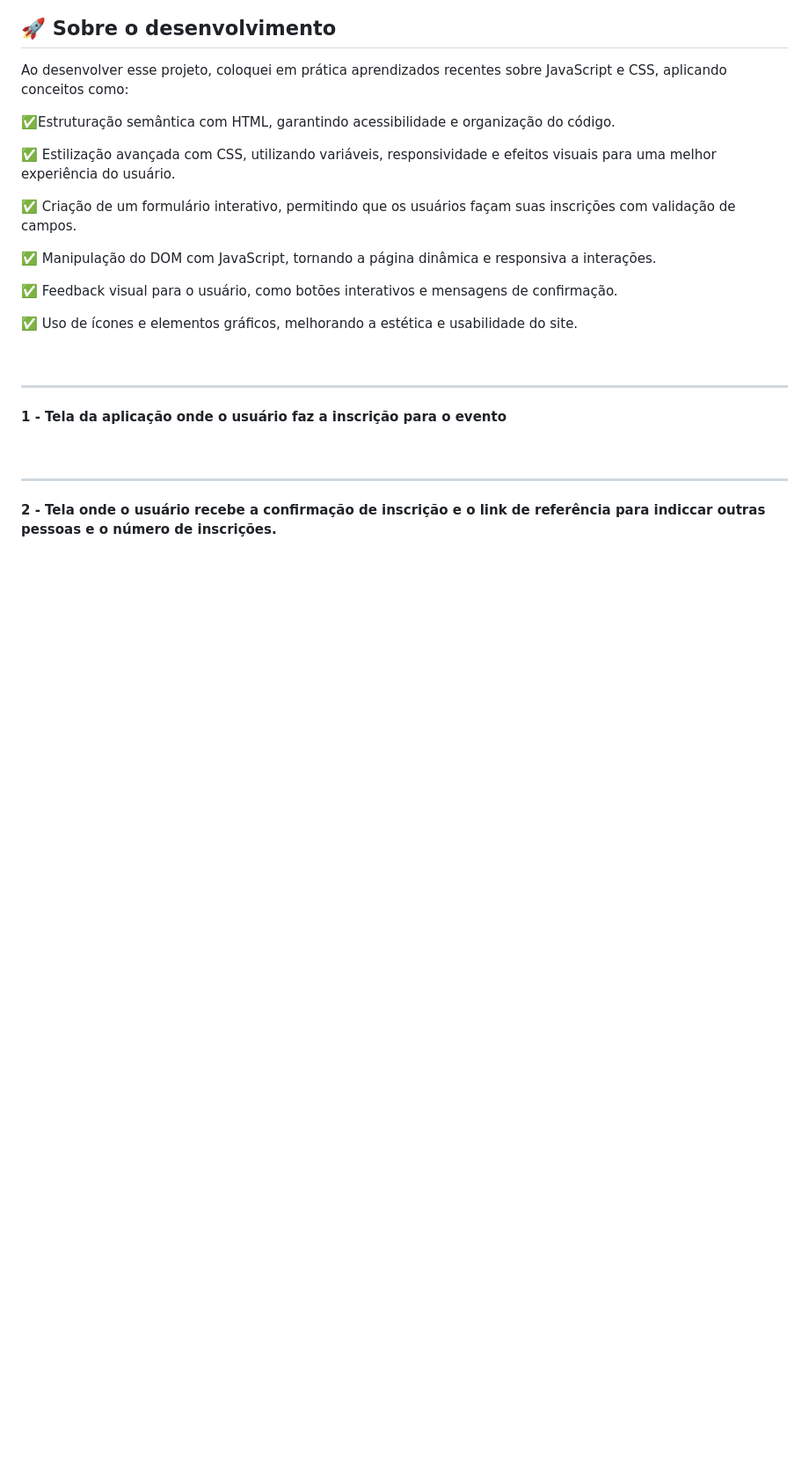
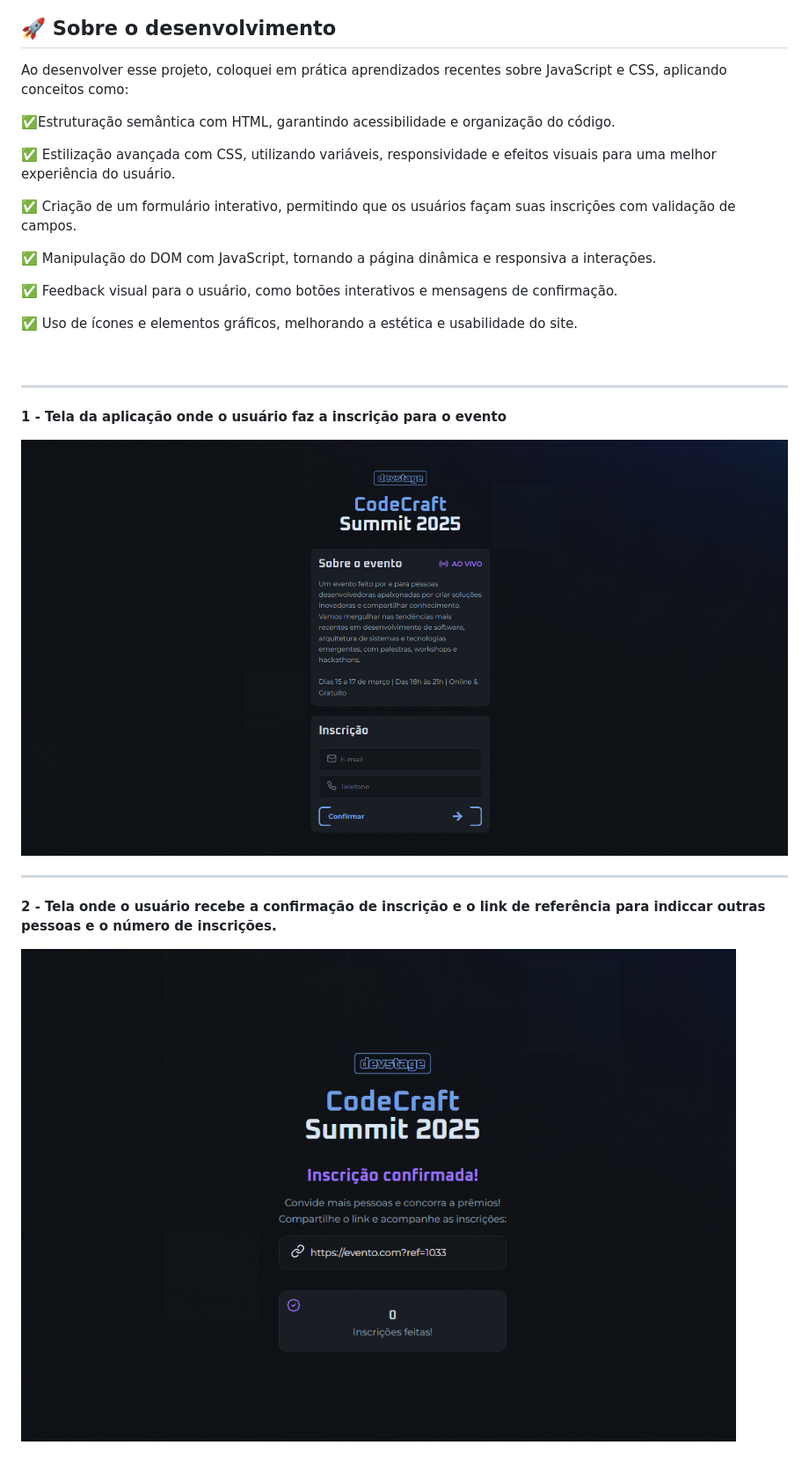
Before and after one commit to Tubino/NLW-Fullstack, a Markdown page: README.md, the part around the change. Shown: that part at 88% size. Rendered like a GitHub page; pictures changed too: Assets/preview_1.png (added), Assets/preview_2.png (added); blank space fills up the shorter version.

Commit message:
adding preview images to the README file

```diff
--- a/README.md
+++ b/README.md
@@ -33,8 +33,11 @@ Ao desenvolver esse projeto, coloquei em prática aprendizados recentes sobre Ja
 
 **1 - Tela da aplicação onde o usuário faz a inscrição para o evento**
 
+![tela 1](./Assets/preview_1.png)
 <br>
 
 ---
 
 **2 - Tela onde o usuário recebe a confirmação de inscrição e o link de referência para indiccar outras pessoas e o número de inscrições.**
+
+![tela 2](./Assets/preview_2.png)
```
